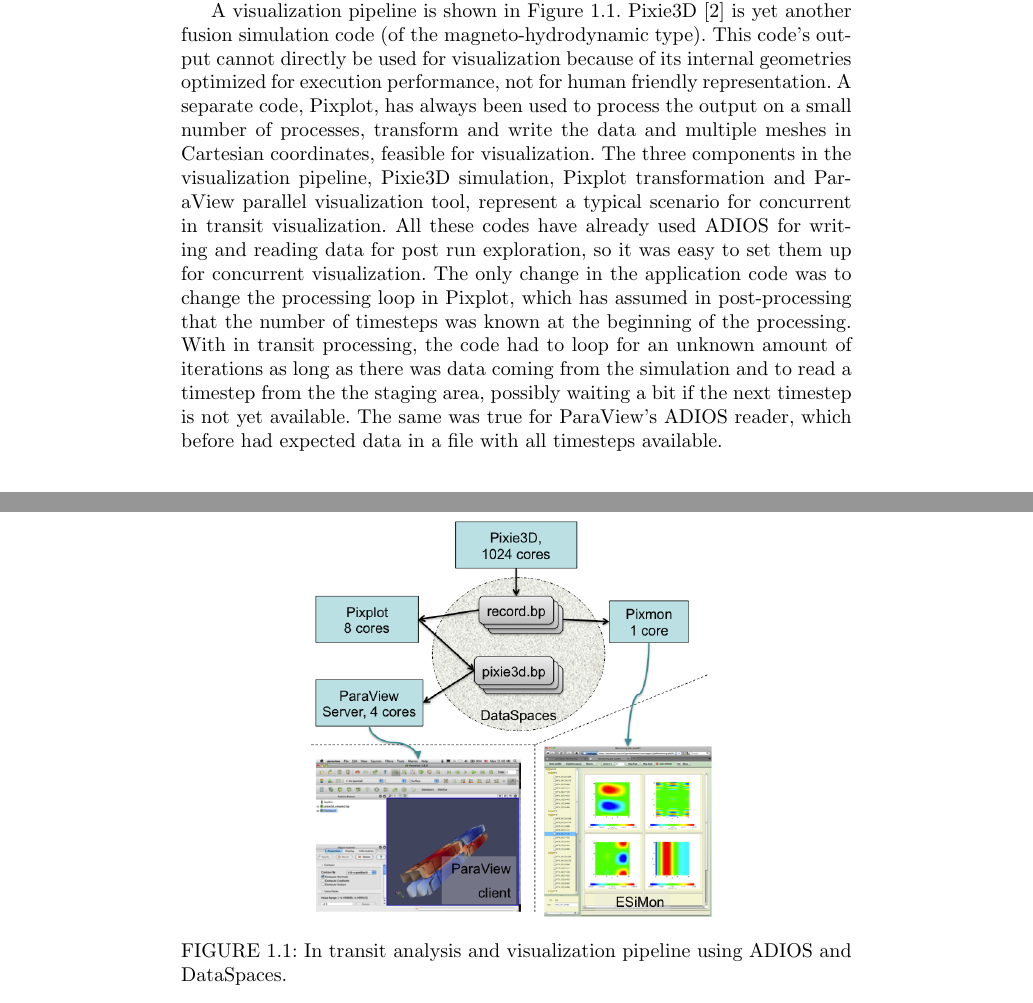
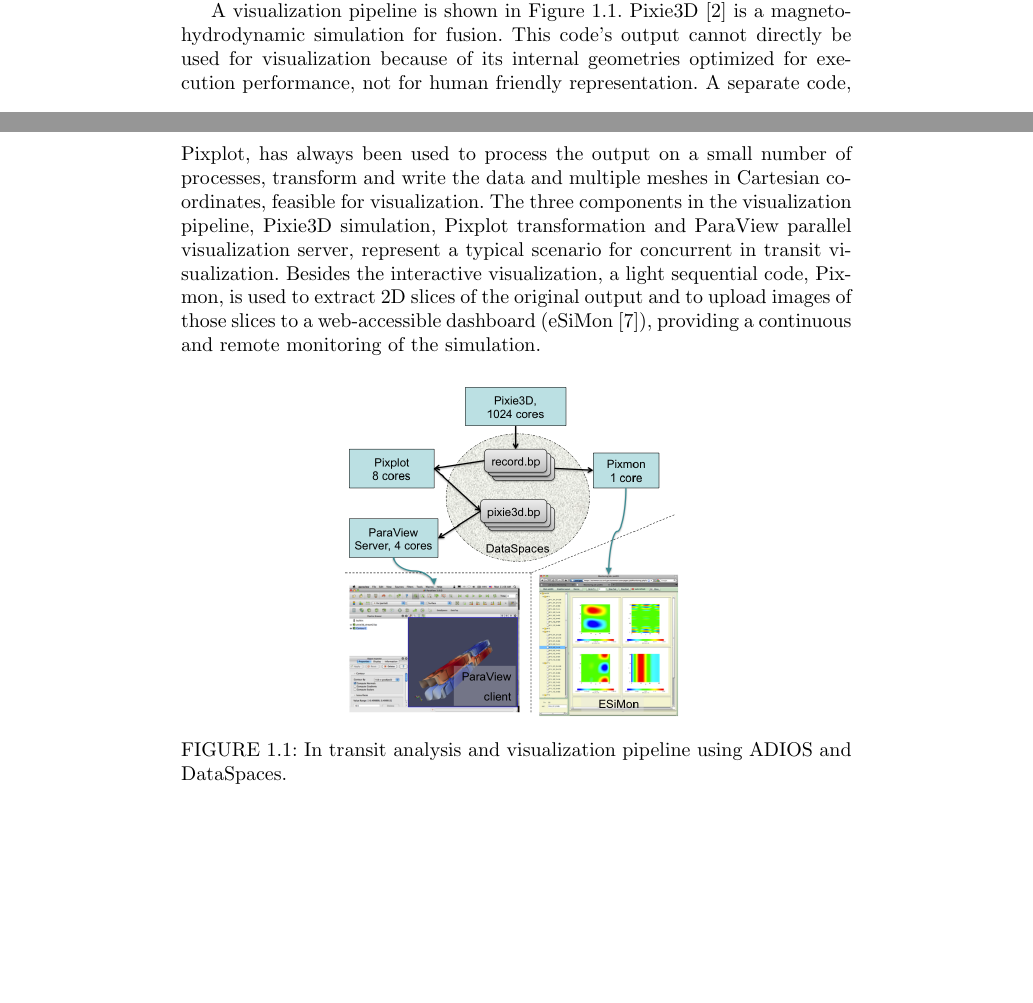
Before and after one commit to pnorbert/hpcio_adios, a LaTeX document (main.tex, which reads Chapters/part3-ch5-adios/visualization.tex): two parts of pages 5 and 6 of 9 before the commit and two parts of pages 4 and 5 of 9 after it, joined at a grey line, cut so that both start at the same text, the shorter picture padded with empty space. Compiled offline with pdfLaTeX.

Commit message:
updated visualization subsection

```diff
--- a/Chapters/part3-ch5-adios/visualization.tex
+++ b/Chapters/part3-ch5-adios/visualization.tex
@@ -1,19 +1,18 @@
 %\subsection{Interactive in~transit visualization by staging data in a processing pipeline}
 
-ADIOS provides a single I/O API for the simulation to output data, and a visualization tool to read input data. The codes are written as if writing the data to files and reading data from files, and they work in that mode too. ADIOS also provides methods to transfer data from the output to the reader(s) and thus allows for a seemless switch from file-based post-processing to online processing helped with memory-to-memory data transfers. Staging methods that transfer data from the memory of the producer into the memory of the consumer are best for coupling and for a straight analytical pipeline (e.g. DIMES \cite{ADIOS:DIMES-XXX} and FLEXPATH \cite{ADIOS:FLEXPATH-XXX}). The DataSpaces model~\cite{ADIOS:Docan:hpdc10}, however, provides a virtual shared multi-dimensional space using a set of separate nodes as a ``staging area,". Thus multiple, parallel applications can simultaneously read a multi-dimensional array, with an arbitrary decomposition. More importantly for interactive visualization, DataSpaces can hold as many output steps as the allocated memory can hold and can serve a reader with data the producer long has forgotten about. Moreover, DataSpaces provides fault isolation for the application. Failures downstream in a process pipeline does not propagate to the application. More details on using ADIOS and DataSpaces for in-transit visualization can be found in the book on High Performance Visualization~\cite{ADIOS:Bethel-Childs-Hansen:HPV:2012}.
+A visualization pipeline is shown in Figure~\ref{part3-ch5-adios:fig:intransitviz}. Pixie3D \cite{ADIOS:Chacon:2002} is a  magneto-hydrodynamic simulation for fusion. This code's output cannot directly be used for visualization because of its internal geometries optimized for execution performance, not for human friendly representation. A separate code, Pixplot, has always been used to process the output on a small number of processes, transform and write the data and multiple meshes in Cartesian coordinates, feasible for visualization. The three components in the visualization pipeline, Pixie3D simulation, Pixplot transformation and ParaView parallel visualization server, represent a typical scenario for concurrent in~transit visualization. Besides the interactive visualization, a light sequential code, Pixmon, is used to extract 2D slices of the original output and to upload images of those slices to a web-accessible dashboard (eSiMon~\cite{ADIOS:Tchoua:cts12}), providing a continuous and remote monitoring of the simulation.
 
-A visualization pipeline is shown in Figure~\ref{part3-ch5-adios:fig:intransitviz}. Pixie3D \cite{ADIOS:Chacon:2002} is yet another fusion simulation code (of the magneto-hydrodynamic type). This code's output cannot directly be used for visualization because of its internal geometries optimized for execution performance, not for human friendly representation. A separate code, Pixplot, has always been used to process the output on a small number of processes, transform and write the data and multiple meshes in Cartesian coordinates, feasible for visualization. The three components in the visualization pipeline, Pixie3D simulation, Pixplot transformation and ParaView parallel visualization tool, represent a typical scenario for concurrent in~transit visualization. All these codes have already used ADIOS for writing and reading data for post run exploration, so it was easy to set them up for concurrent visualization. The only change in the application code was to change the processing loop in Pixplot, which has assumed in post-processing that the number of timesteps was known at the beginning of the processing. With in~transit processing, the code had to loop for an unknown amount of iterations as long as there was data coming from the simulation and to read a timestep from the the staging area, possibly waiting a bit if the next timestep is not yet available. The same was true for ParaView's ADIOS reader, which before had expected data in a file with all timesteps available.
 
 \begin{figure}[h!]
 \centering
 \myIfColor
 {
 % use color version
-\includegraphics[width=0.6\textwidth]{Chapters/part3-ch5-adios/figs/intransitviz.png}
+\includegraphics[width=0.5\textwidth]{Chapters/part3-ch5-adios/figs/intransitviz.png}
 }
 {
 % use B&W version
-\includegraphics[width=0.6\textwidth]{Chapters/part3-ch5-adios/figs/intransitviz-bw.png}
+\includegraphics[width=0.5\textwidth]{Chapters/part3-ch5-adios/figs/intransitviz-bw.png}
 }
 \caption[]
 {In~transit analysis and visualization pipeline using ADIOS and DataSpaces.
```
Also changed, not shown: Chapters/part3-ch5-adios/part3-ch5-adios.bib (+14 -0 lines), Chapters/part3-ch5-adios/visualization.tex (2 more changed lines).
